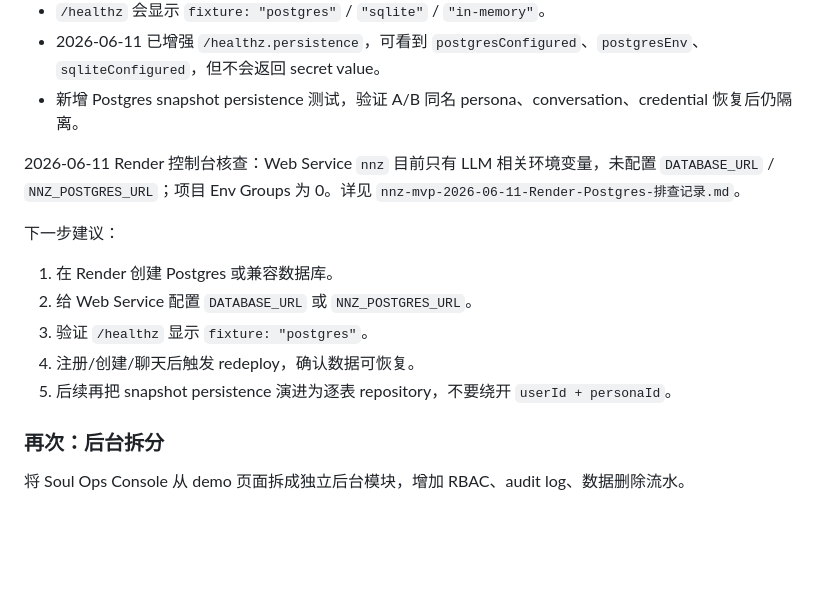
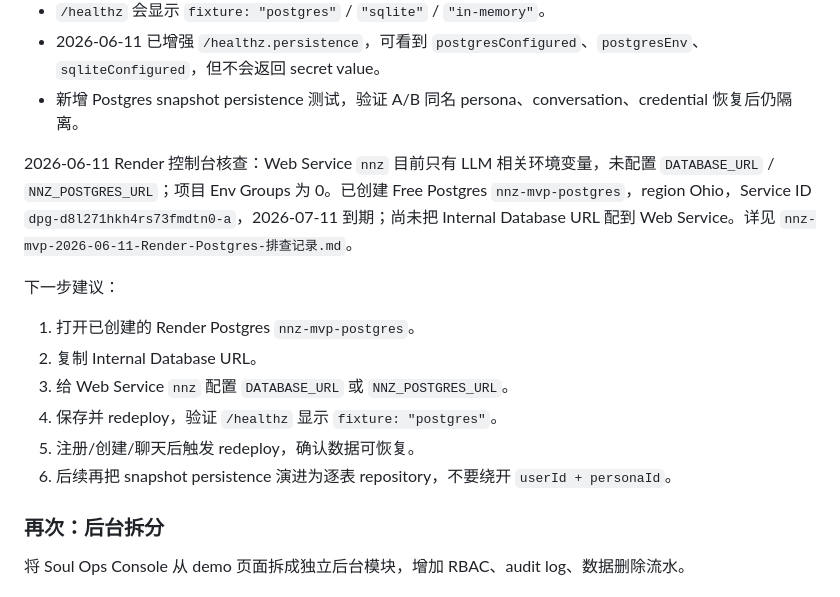
Before and after one commit to chaoshorizon316/nnz, a Markdown page: nnz-mvp-CURRENT-STATE.md, the part around the change. GitHub-like rendering; blank space fills up the shorter version.

```diff
--- a/nnz-mvp-CURRENT-STATE.md
+++ b/nnz-mvp-CURRENT-STATE.md
@@ -266,15 +266,16 @@ A/B 同名“爸爸”: 回复不同，无机制词泄露
 - 2026-06-11 已增强 `/healthz.persistence`，可看到 `postgresConfigured`、`postgresEnv`、`sqliteConfigured`，但不会返回 secret value。
 - 新增 Postgres snapshot persistence 测试，验证 A/B 同名 persona、conversation、credential 恢复后仍隔离。
 
-2026-06-11 Render 控制台核查：Web Service `nnz` 目前只有 LLM 相关环境变量，未配置 `DATABASE_URL` / `NNZ_POSTGRES_URL`；项目 Env Groups 为 0。详见 `nnz-mvp-2026-06-11-Render-Postgres-排查记录.md`。
+2026-06-11 Render 控制台核查：Web Service `nnz` 目前只有 LLM 相关环境变量，未配置 `DATABASE_URL` / `NNZ_POSTGRES_URL`；项目 Env Groups 为 0。已创建 Free Postgres `nnz-mvp-postgres`，region Ohio，Service ID `dpg-d8l271hkh4rs73fmdtn0-a`，2026-07-11 到期；尚未把 Internal Database URL 配到 Web Service。详见 `nnz-mvp-2026-06-11-Render-Postgres-排查记录.md`。
 
 下一步建议：
 
-1. 在 Render 创建 Postgres 或兼容数据库。
-2. 给 Web Service 配置 `DATABASE_URL` 或 `NNZ_POSTGRES_URL`。
-3. 验证 `/healthz` 显示 `fixture: "postgres"`。
-4. 注册/创建/聊天后触发 redeploy，确认数据可恢复。
-5. 后续再把 snapshot persistence 演进为逐表 repository，不要绕开 `userId + personaId`。
+1. 打开已创建的 Render Postgres `nnz-mvp-postgres`。
+2. 复制 Internal Database URL。
+3. 给 Web Service `nnz` 配置 `DATABASE_URL` 或 `NNZ_POSTGRES_URL`。
+4. 保存并 redeploy，验证 `/healthz` 显示 `fixture: "postgres"`。
+5. 注册/创建/聊天后触发 redeploy，确认数据可恢复。
+6. 后续再把 snapshot persistence 演进为逐表 repository，不要绕开 `userId + personaId`。
 
 ### 再次：后台拆分
 
```
Also changed, not shown: nnz-mvp-2026-06-11-Render-Postgres-排查记录.md (+33 -9 lines), nnz-mvp/CLAUDE_CODE_HANDOFF.md (+3 -1 lines).
